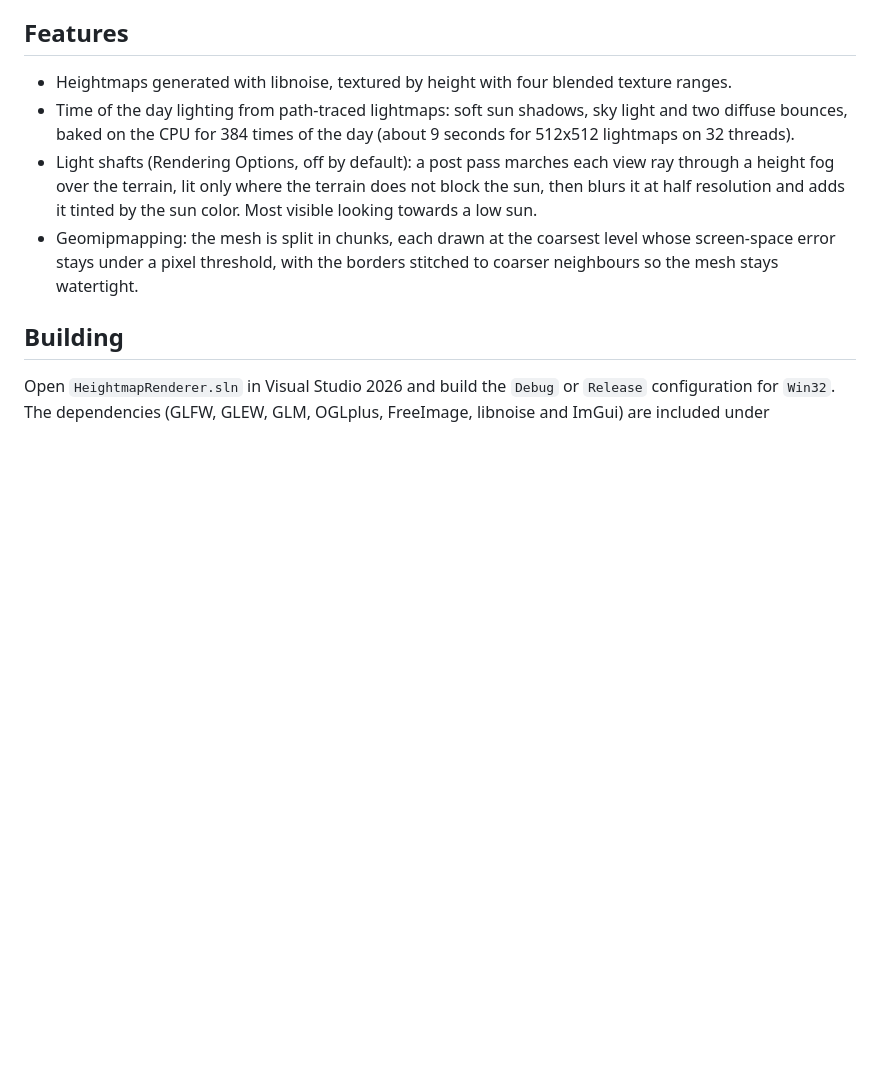
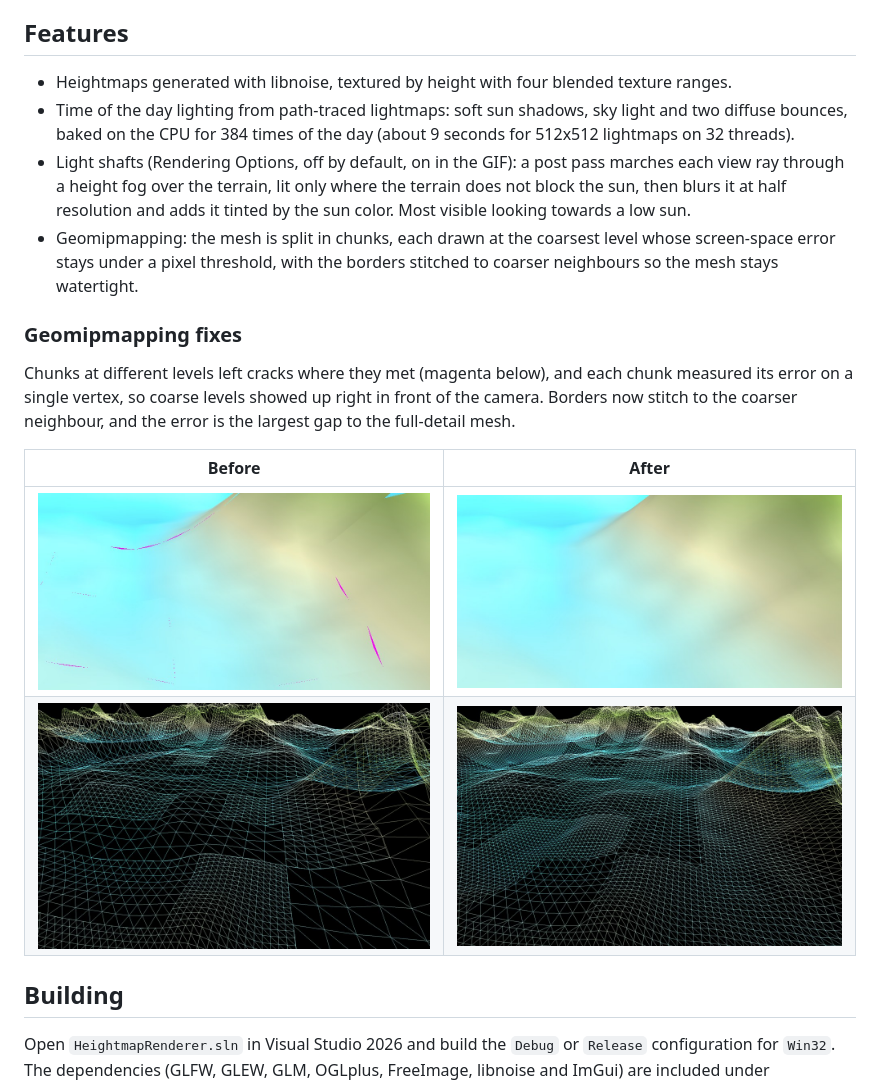
Before and after one commit to jose-villegas/TerrainRendering, a Markdown page: README.md, the part around the change. Rendered like a GitHub page; pictures changed too: images/geomipmapping/cracks_new.jpg (added), images/geomipmapping/cracks_old.jpg (added), images/geomipmapping/lod_new.jpg (added); blank space fills up the shorter version.

Commit message:
Show the geomipmapping fixes in the README
Renders from the commit before the fix and the fix itself, same camera:
cracks against a magenta background, and the wireframe of the chosen
levels.

```diff
--- a/README.md
+++ b/README.md
@@ -12,8 +12,17 @@ Write-up: https://jose-villegas.github.io/post/terrain/
 
 - Heightmaps generated with libnoise, textured by height with four blended texture ranges.
 - Time of the day lighting from path-traced lightmaps: soft sun shadows, sky light and two diffuse bounces, baked on the CPU for 384 times of the day (about 9 seconds for 512x512 lightmaps on 32 threads).
-- Light shafts (Rendering Options, off by default): a post pass marches each view ray through a height fog over the terrain, lit only where the terrain does not block the sun, then blurs it at half resolution and adds it tinted by the sun color. Most visible looking towards a low sun.
+- Light shafts (Rendering Options, off by default, on in the GIF): a post pass marches each view ray through a height fog over the terrain, lit only where the terrain does not block the sun, then blurs it at half resolution and adds it tinted by the sun color. Most visible looking towards a low sun.
 - Geomipmapping: the mesh is split in chunks, each drawn at the coarsest level whose screen-space error stays under a pixel threshold, with the borders stitched to coarser neighbours so the mesh stays watertight.
+
+### Geomipmapping fixes
+
+Chunks at different levels left cracks where they met (magenta below), and each chunk measured its error on a single vertex, so coarse levels showed up right in front of the camera. Borders now stitch to the coarser neighbour, and the error is the largest gap to the full-detail mesh.
+
+| Before | After |
+| --- | --- |
+| ![Cracks along the chunk borders](images/geomipmapping/cracks_old.jpg) | ![The same spot, watertight](images/geomipmapping/cracks_new.jpg) |
+| ![Coarse triangles in front of the camera](images/geomipmapping/lod_old.jpg) | ![Detail falling off with distance](images/geomipmapping/lod_new.jpg) |
 
 ## Building
 
```
